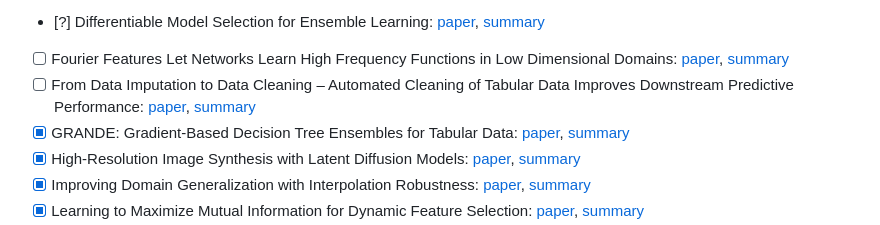
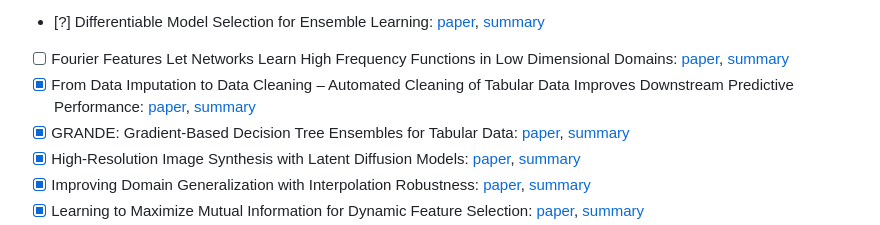
Before and after one commit to simsam8/exam_recap_367a, a Markdown page: README.md, the part around the change. Drawn GitHub-style.

Commit message:
add summary of automated cleaning of tabular data

```diff
--- a/README.md
+++ b/README.md
@@ -32,7 +32,7 @@ if it contains any mistakes.
 - [x] DiffCR - A Fast Conditional Diffusion Framework for Cloud Removal from Optical Satellite Images: [paper](https://ieeexplore.ieee.org/document/10436560), [summary](./papers/diffCR.md)
 - [?] Differentiable Model Selection for Ensemble Learning: [paper](https://arxiv.org/abs/2211.00251), [summary](./papers/differentiable_model_selection_for_ensemble_learning.md)
 - [ ] Fourier Features Let Networks Learn High Frequency Functions in Low Dimensional Domains: [paper](https://proceedings.neurips.cc/paper_files/paper/2020/file/55053683268957697aa39fba6f231c68-Paper.pdf), [summary]()
-- [ ] From Data Imputation to Data Cleaning – Automated Cleaning of Tabular Data Improves Downstream Predictive Performance: [paper](https://proceedings.mlr.press/v238/jager24a/jager24a.pdf), [summary]()
+- [x] From Data Imputation to Data Cleaning – Automated Cleaning of Tabular Data Improves Downstream Predictive Performance: [paper](https://proceedings.mlr.press/v238/jager24a/jager24a.pdf), [summary](./papers/automated_cleaning_of_tabular_data.md)
 - [x] GRANDE: Gradient-Based Decision Tree Ensembles for Tabular Data: [paper](https://arxiv.org/abs/2309.17130), [summary](./papers/GRANDE.md)
 - [x] High-Resolution Image Synthesis with Latent Diffusion Models: [paper](https://openaccess.thecvf.com/content/CVPR2022/papers/Rombach_High-Resolution_Image_Synthesis_With_Latent_Diffusion_Models_CVPR_2022_paper.pdf), [summary](./papers/high_resolution_image_sythesis.md)
 - [x] Improving Domain Generalization with Interpolation Robustness: [paper](https://openreview.net/pdf?id=Yl_4LpR_3Z), [summary](./papers/improving_domain_generalization.md)
```
Also changed, not shown: papers/automated_cleaning_of_tabular_data.md (added, +59 -0 lines).
